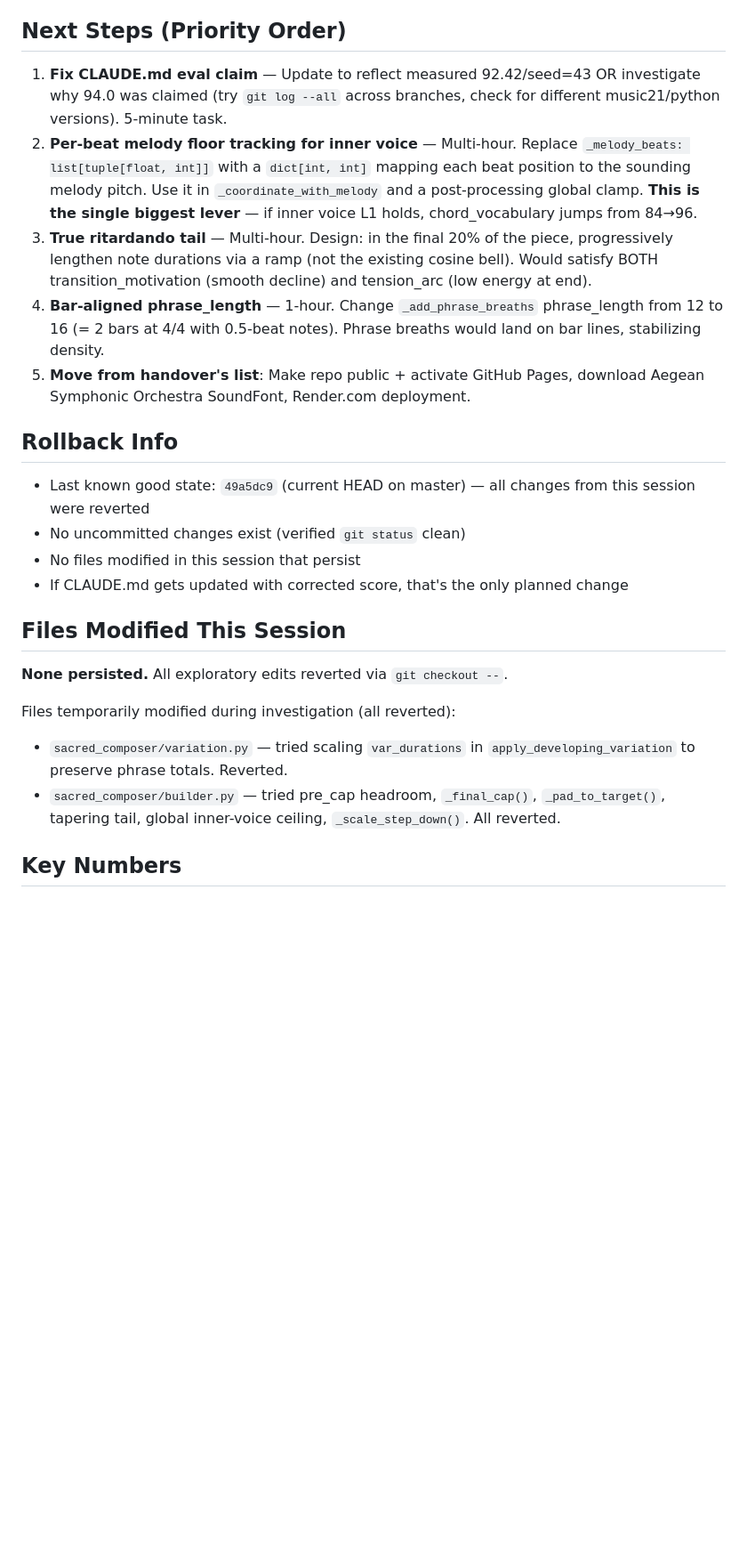
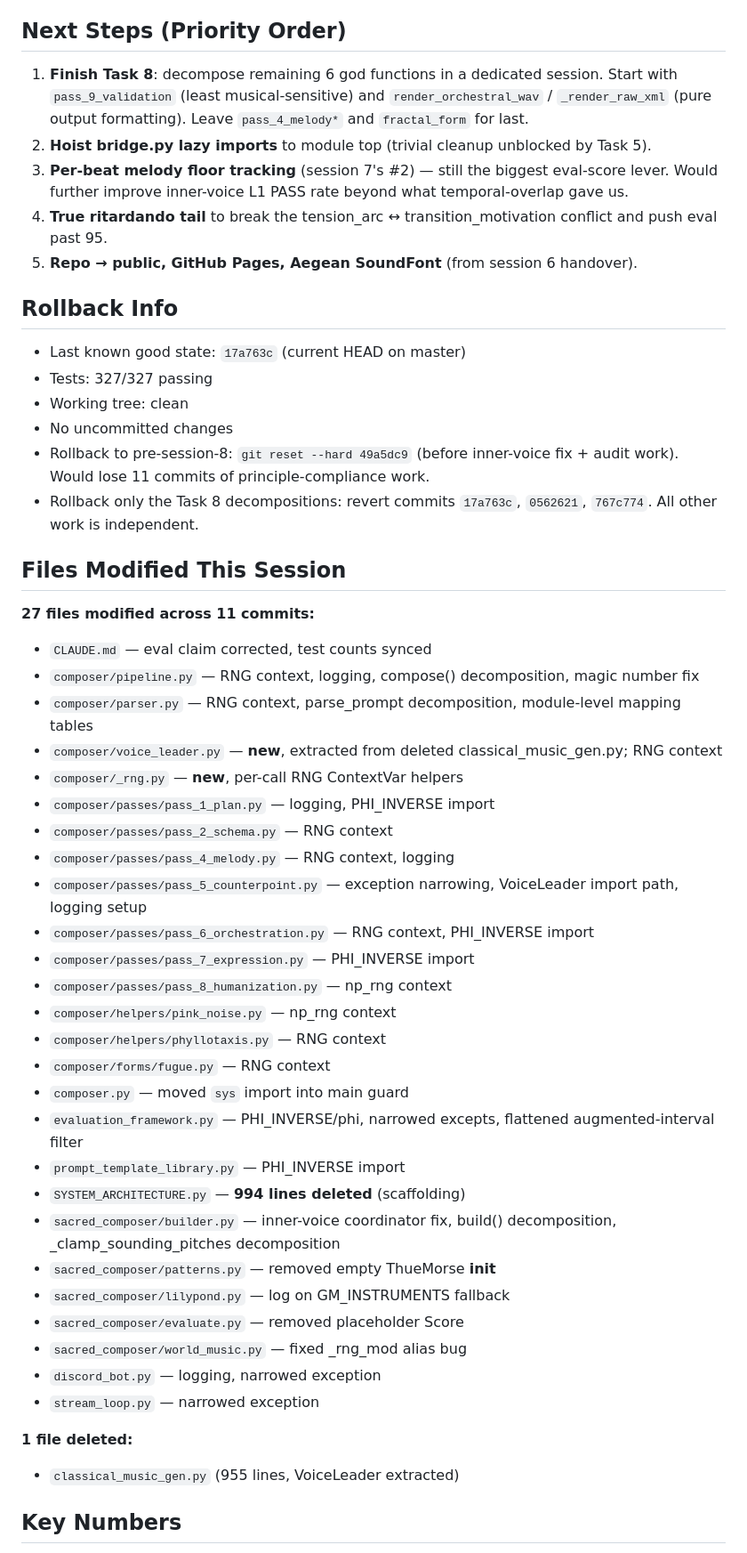
Before and after one commit to konradreyhe/sacred-composer, a Markdown page: HANDOVER.md, the part around one of its changes. Shown at 89% size. Drawn GitHub-style; blank space fills up the shorter version.

```diff
--- a/HANDOVER.md
+++ b/HANDOVER.md
@@ -44,26 +132,74 @@ Session focused on pushing eval score past 95/100 per user's "perfection" reques
 
 ## Next Steps (Priority Order)
 
-1. **Fix CLAUDE.md eval claim** — Update to reflect measured 92.42/seed=43 OR investigate why 94.0 was claimed (try `git log --all` across branches, check for different music21/python versions). 5-minute task.
-2. **Per-beat melody floor tracking for inner voice** — Multi-hour. Replace `_melody_beats: list[tuple[float, int]]` with a `dict[int, int]` mapping each beat position to the sounding melody pitch. Use it in `_coordinate_with_melody` and a post-processing global clamp. **This is the single biggest lever** — if inner voice L1 holds, chord_vocabulary jumps from 84→96.
-3. **True ritardando tail** — Multi-hour. Design: in the final 20% of the piece, progressively lengthen note durations via a ramp (not the existing cosine bell). Would satisfy BOTH transition_motivation (smooth decline) and tension_arc (low energy at end).
-4. **Bar-aligned phrase_length** — 1-hour. Change `_add_phrase_breaths` phrase_length from 12 to 16 (= 2 bars at 4/4 with 0.5-beat notes). Phrase breaths would land on bar lines, stabilizing density.
-5. **Move from handover's list**: Make repo public + activate GitHub Pages, download Aegean Symphonic Orchestra SoundFont, Render.com deployment.
+1. **Finish Task 8**: decompose remaining 6 god functions in a
+   dedicated session. Start with `pass_9_validation` (least
+   musical-sensitive) and `render_orchestral_wav` / `_render_raw_xml`
+   (pure output formatting). Leave `pass_4_melody*` and
+   `fractal_form` for last.
+2. **Hoist bridge.py lazy imports** to module top (trivial cleanup
+   unblocked by Task 5).
+3. **Per-beat melody floor tracking** (session 7's #2) — still
+   the biggest eval-score lever. Would further improve inner-voice
+   L1 PASS rate beyond what temporal-overlap gave us.
+4. **True ritardando tail** to break the
+   tension_arc ↔ transition_motivation conflict and push eval
+   past 95.
+5. **Repo → public, GitHub Pages, Aegean SoundFont** (from
+   session 6 handover).
 
 ## Rollback Info
 
-- Last known good state: `49a5dc9` (current HEAD on master) — all changes from this session were reverted
-- No uncommitted changes exist (verified `git status` clean)
-- No files modified in this session that persist
-- If CLAUDE.md gets updated with corrected score, that's the only planned change
+- Last known good state: `17a763c` (current HEAD on master)
+- Tests: 327/327 passing
+- Working tree: clean
+- No uncommitted changes
+- Rollback to pre-session-8: `git reset --hard 49a5dc9` (before
+  inner-voice fix + audit work). Would lose 11 commits of
+  principle-compliance work.
+- Rollback only the Task 8 decompositions: revert commits
+  `17a763c`, `0562621`, `767c774`. All other work is independent.
 
 ## Files Modified This Session
 
-**None persisted.** All exploratory edits reverted via `git checkout --`.
+**27 files modified across 11 commits:**
 
-Files temporarily modified during investigation (all reverted):
-- `sacred_composer/variation.py` — tried scaling `var_durations` in `apply_developing_variation` to preserve phrase totals. Reverted.
-- `sacred_composer/builder.py` — tried pre_cap headroom, `_final_cap()`, `_pad_to_target()`, tapering tail, global inner-voice ceiling, `_scale_step_down()`. All reverted.
+- `CLAUDE.md` — eval claim corrected, test counts synced
+- `composer/pipeline.py` — RNG context, logging, compose()
+  decomposition, magic number fix
+- `composer/parser.py` — RNG context, parse_prompt decomposition,
+  module-level mapping tables
+- `composer/voice_leader.py` — **new**, extracted from deleted
+  classical_music_gen.py; RNG context
+- `composer/_rng.py` — **new**, per-call RNG ContextVar helpers
+- `composer/passes/pass_1_plan.py` — logging, PHI_INVERSE import
+- `composer/passes/pass_2_schema.py` — RNG context
+- `composer/passes/pass_4_melody.py` — RNG context, logging
+- `composer/passes/pass_5_counterpoint.py` — exception narrowing,
+  VoiceLeader import path, logging setup
+- `composer/passes/pass_6_orchestration.py` — RNG context,
+  PHI_INVERSE import
+- `composer/passes/pass_7_expression.py` — PHI_INVERSE import
+- `composer/passes/pass_8_humanization.py` — np_rng context
+- `composer/helpers/pink_noise.py` — np_rng context
+- `composer/helpers/phyllotaxis.py` — RNG context
+- `composer/forms/fugue.py` — RNG context
+- `composer.py` — moved `sys` import into main guard
+- `evaluation_framework.py` — PHI_INVERSE/phi, narrowed excepts,
+  flattened augmented-interval filter
+- `prompt_template_library.py` — PHI_INVERSE import
+- `SYSTEM_ARCHITECTURE.py` — **994 lines deleted** (scaffolding)
+- `sacred_composer/builder.py` — inner-voice coordinator fix,
+  build() decomposition, _clamp_sounding_pitches decomposition
+- `sacred_composer/patterns.py` — removed empty ThueMorse __init__
+- `sacred_composer/lilypond.py` — log on GM_INSTRUMENTS fallback
+- `sacred_composer/evaluate.py` — removed placeholder Score
+- `sacred_composer/world_music.py` — fixed _rng_mod alias bug
+- `discord_bot.py` — logging, narrowed exception
+- `stream_loop.py` — narrowed exception
+
+**1 file deleted:**
+- `classical_music_gen.py` (955 lines, VoiceLeader extracted)
 
 ## Key Numbers
 
```
Also changed, not shown: other parts of HANDOVER.md (+138 -48 lines).
